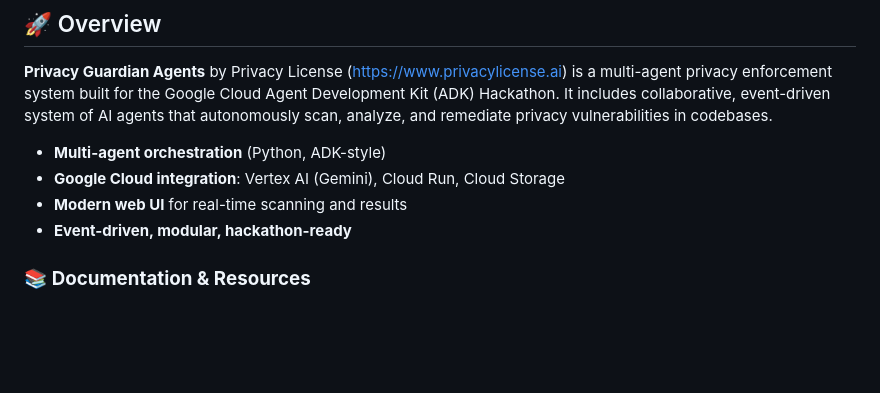
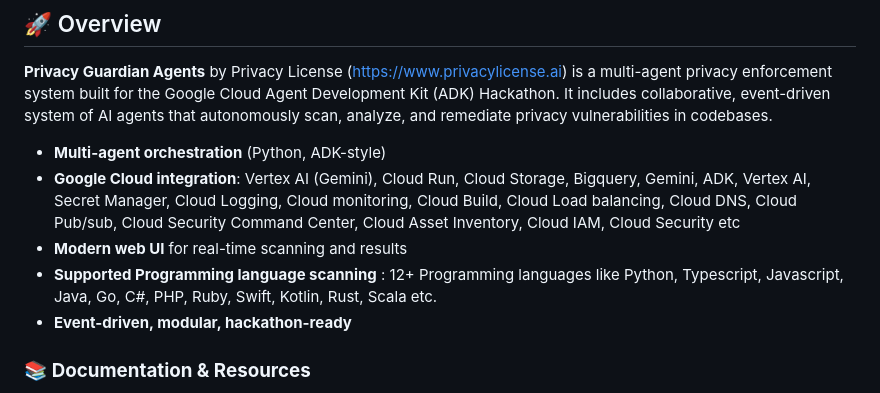
Before and after one commit to nabanitade/Privacy_Guardian_Agents, a Markdown page: README.md, the part around the change. Drawn GitHub-style; blank space fills up the shorter version.

```diff
--- a/README.md
+++ b/README.md
@@ -5,8 +5,9 @@
 **Privacy Guardian Agents** by Privacy License (https://www.privacylicense.ai) is a multi-agent privacy enforcement system built for the Google Cloud Agent Development Kit (ADK) Hackathon. It includes collaborative, event-driven system of AI agents that autonomously scan, analyze, and remediate privacy vulnerabilities in codebases.
 
 - **Multi-agent orchestration** (Python, ADK-style)
-- **Google Cloud integration**: Vertex AI (Gemini), Cloud Run, Cloud Storage
+- **Google Cloud integration**: Vertex AI (Gemini), Cloud Run, Cloud Storage, Bigquery, Gemini, ADK, Vertex AI, Secret Manager, Cloud Logging, Cloud monitoring, Cloud Build, Cloud Load balancing, Cloud DNS, Cloud Pub/sub, Cloud Security Command Center, Cloud Asset Inventory, Cloud IAM, Cloud Security etc
 - **Modern web UI** for real-time scanning and results
+- **Supported Programming language scanning** : 12+ Programming languages like Python, Typescript, Javascript, Java, Go, C#, PHP, Ruby, Swift, Kotlin, Rust, Scala etc.
 - **Event-driven, modular, hackathon-ready**
 
 ### 📚 **Documentation & Resources**
```
